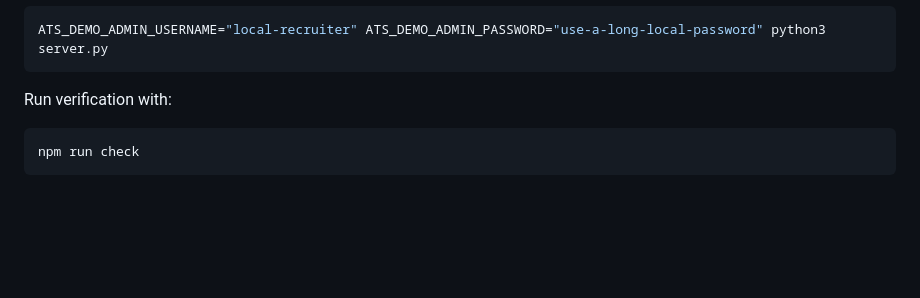
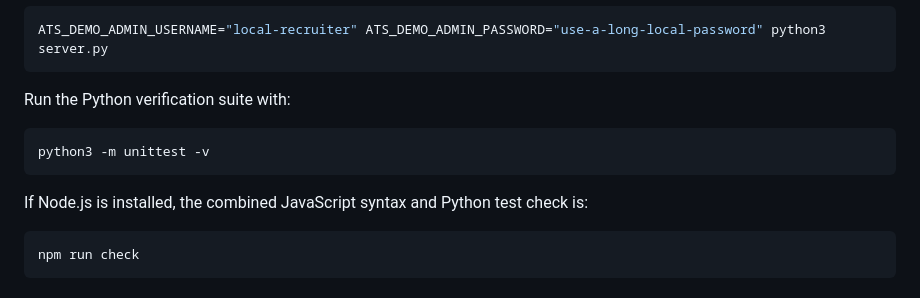
Before and after one commit to heidizsun-cmd/sanitized-ats-interface, a Markdown page: README.md, the part around the change printed below. Drawn GitHub-style; blank space fills up the shorter version.

````diff
--- a/README.md
+++ b/README.md
@@ -55,7 +61,13 @@ Optional local credentials can be supplied with:
 ATS_DEMO_ADMIN_USERNAME="local-recruiter" ATS_DEMO_ADMIN_PASSWORD="use-a-long-local-password" python3 server.py
 ```
 
-Run verification with:
+Run the Python verification suite with:
+
+```sh
+python3 -m unittest -v
+```
+
+If Node.js is installed, the combined JavaScript syntax and Python test check is:
 
 ```sh
 npm run check
````
Also changed, not shown: other parts of README.md (+6 -0 lines), docs/screenshots/applicant-selection.gif (added), docs/screenshots/dashboard.jpg, 1 other file.
